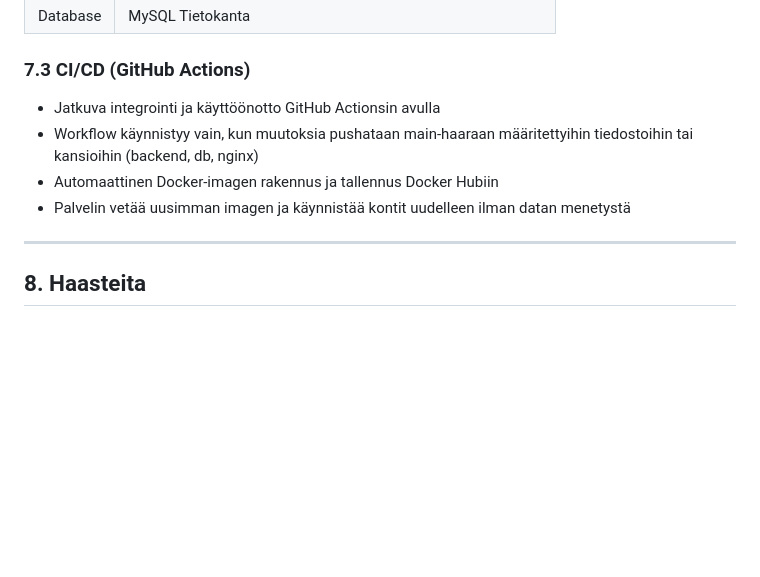
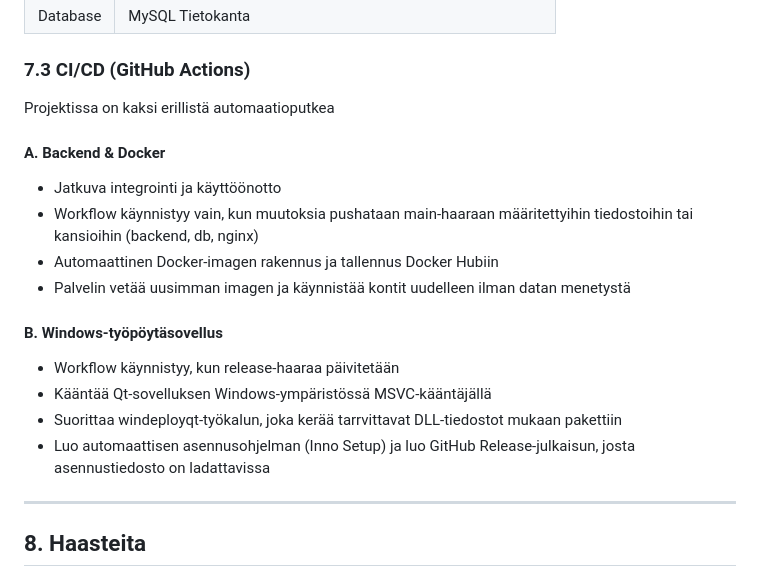
Before and after one commit to 25kmo-project/group_7, a Markdown page: README.md, the part around the change. Drawn GitHub-style; blank space fills up the shorter version.

Commit message:
Readme päivitetty releasen osalta

```diff
--- a/README.md
+++ b/README.md
@@ -203,10 +203,21 @@ Tämä projekti toteuttaa pankkiautomaatin käyttöliittymän Qt:lla ja C++:lla.
 
 ### 7.3 CI/CD (GitHub Actions)
 
-- Jatkuva integrointi ja käyttöönotto GitHub Actionsin avulla
+Projektissa on kaksi erillistä automaatioputkea
+
+#### A. Backend & Docker
+
+- Jatkuva integrointi ja käyttöönotto
 - Workflow käynnistyy vain, kun muutoksia pushataan main-haaraan määritettyihin tiedostoihin tai kansioihin (backend, db, nginx)
 - Automaattinen Docker-imagen rakennus ja tallennus Docker Hubiin
 - Palvelin vetää uusimman imagen ja käynnistää kontit uudelleen ilman datan menetystä
+
+#### B. Windows-työpöytäsovellus
+
+- Workflow käynnistyy, kun release-haaraa päivitetään
+- Kääntää Qt-sovelluksen Windows-ympäristössä MSVC-kääntäjällä
+- Suorittaa windeployqt-työkalun, joka kerää tarrvittavat DLL-tiedostot mukaan pakettiin
+- Luo automaattisen asennusohjelman (Inno Setup) ja luo GitHub Release-julkaisun, josta asennustiedosto on ladattavissa
 
 ---
 
```
